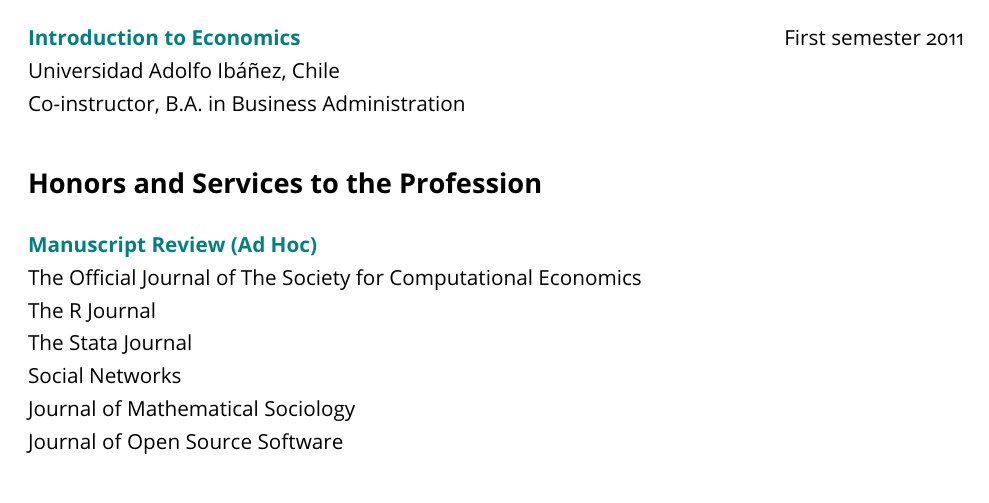
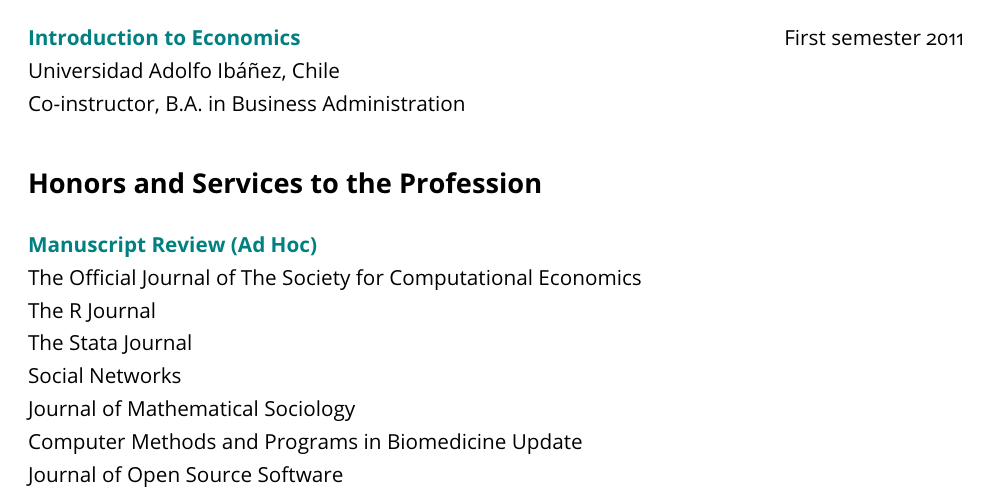
Before and after one commit to gvegayon/resume, a LaTeX CV (cv.tex): part of page 7 of 8, cut so that both start at the same text. Compiled offline with pdfLaTeX.

Commit message:
Adding review journal

```diff
--- a/cv.tex
+++ b/cv.tex
@@ -298,6 +298,7 @@
 The Stata Journal\\
 Social Networks\\
 Journal of Mathematical Sociology\\
+Computer Methods and Programs in Biomedicine Update\\
 Journal of Open Source Software\vspace{.5cm}
 
 \noindent\textbf{Abstract Review} \\
```
Also changed, not shown: cv.pdf, resume.pdf.
